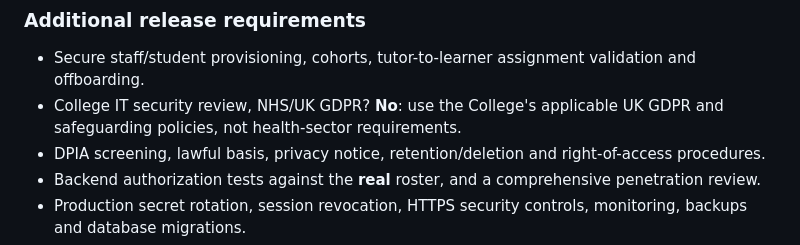
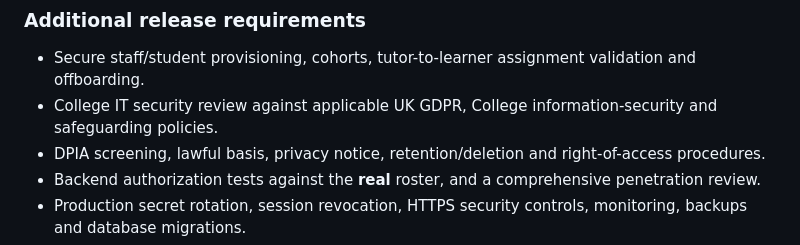
Before and after one commit to DSkilton/feedback_loop, a Markdown page: mvp/docs/college-integration.md, the part around the change. Drawn GitHub-style.

Commit message:
docs: clarify applicable College security and safeguarding requirements

```diff
--- a/mvp/docs/college-integration.md
+++ b/mvp/docs/college-integration.md
@@ -48,7 +48,7 @@ After sign-in, the app stores only an approved mapped identity and CSRF token in
 ### Additional release requirements
 
 - Secure staff/student provisioning, cohorts, tutor-to-learner assignment validation and offboarding.
-- College IT security review, NHS/UK GDPR? **No**: use the College's applicable UK GDPR and safeguarding policies, not health-sector requirements.
+- College IT security review against applicable UK GDPR, College information-security and safeguarding policies.
 - DPIA screening, lawful basis, privacy notice, retention/deletion and right-of-access procedures.
 - Backend authorization tests against the **real** roster, and a comprehensive penetration review.
 - Production secret rotation, session revocation, HTTPS security controls, monitoring, backups and database migrations.
```
